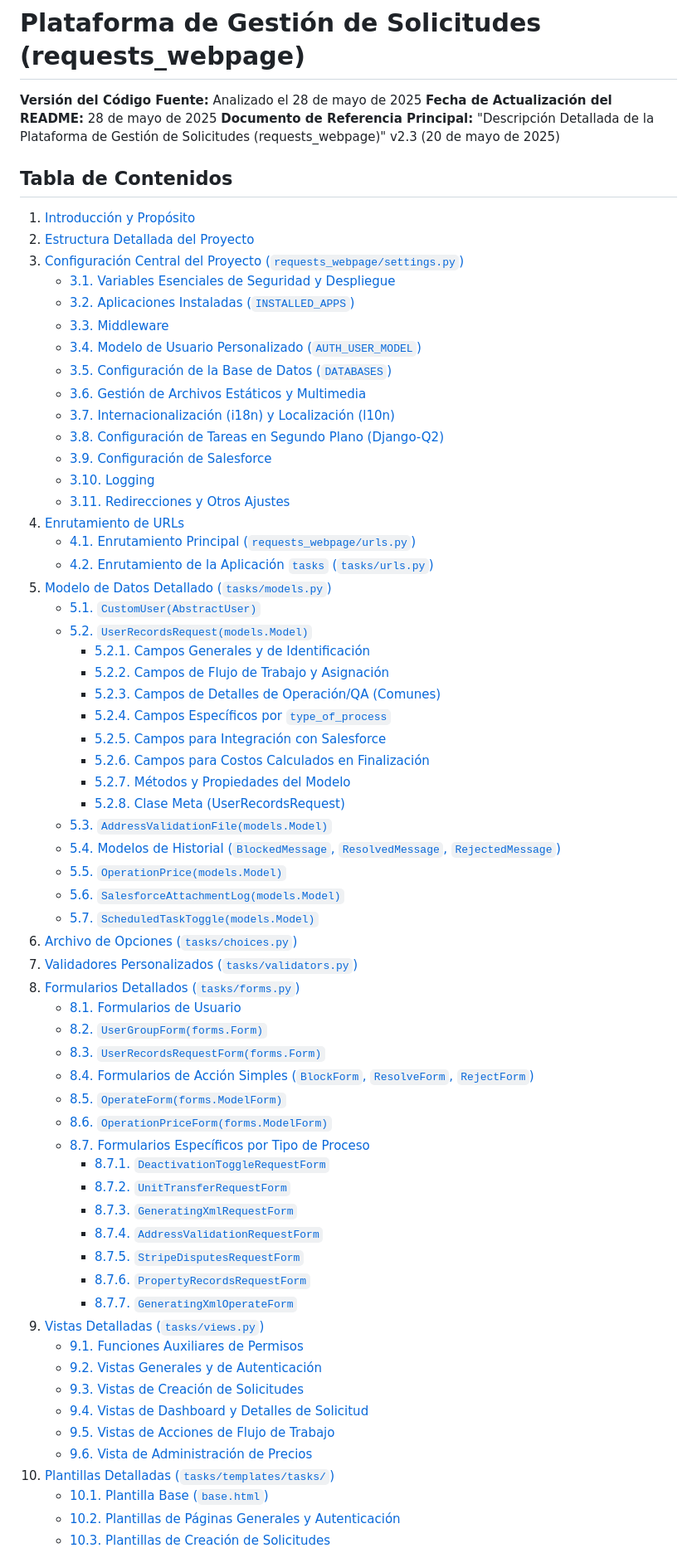
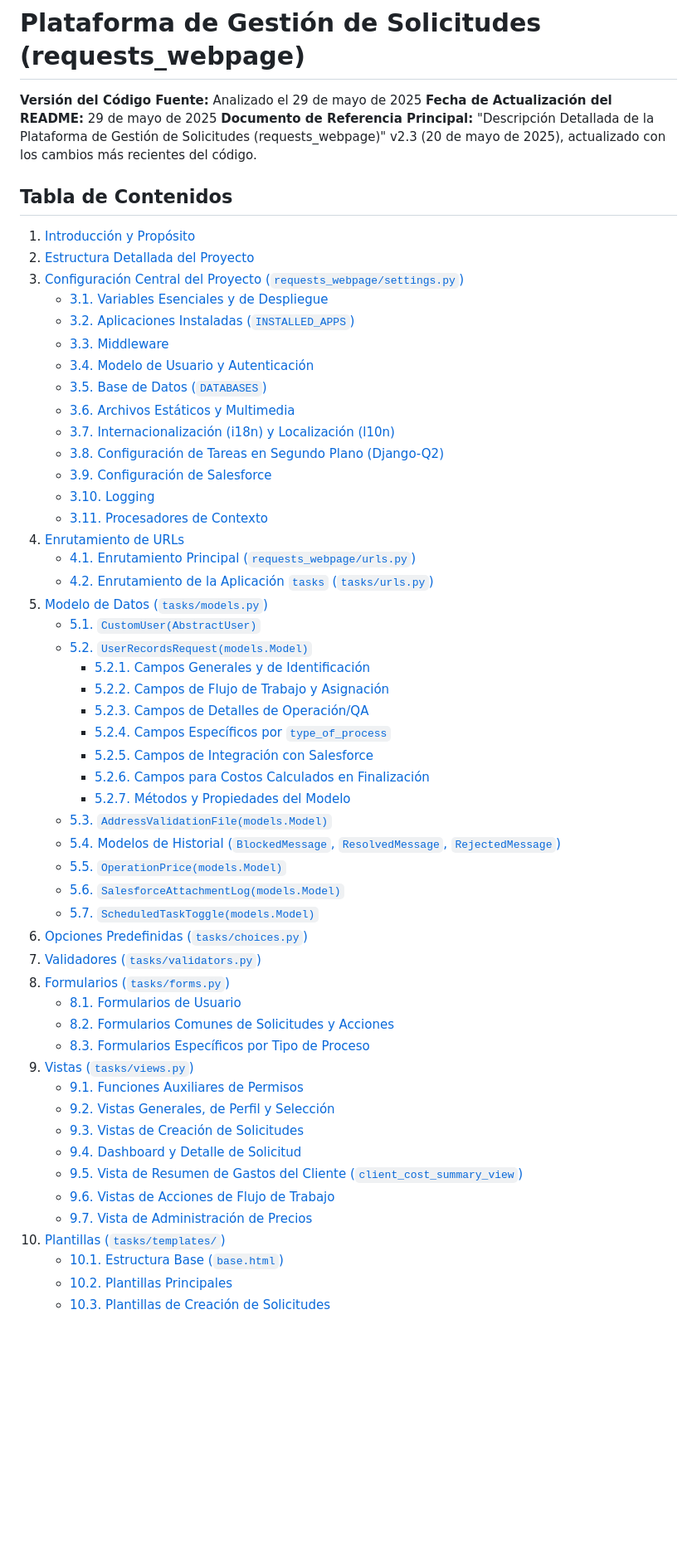
Before and after one commit to oscarmbv/requests-webpage, a Markdown page: README.md, the part around the change printed below. Shown: that part at 83% size. Rendered like a GitHub page; blank space fills up the shorter version.

```diff
--- a/README.md
+++ b/README.md
@@ -1,68 +1,57 @@
 # Plataforma de Gestión de Solicitudes (requests_webpage)
 
-**Versión del Código Fuente:** Analizado el 28 de mayo de 2025
-**Fecha de Actualización del README:** 28 de mayo de 2025
-**Documento de Referencia Principal:** "Descripción Detallada de la Plataforma de Gestión de Solicitudes (requests_webpage)" v2.3 (20 de mayo de 2025)
+**Versión del Código Fuente:** Analizado el 29 de mayo de 2025
+**Fecha de Actualización del README:** 29 de mayo de 2025
+**Documento de Referencia Principal:** "Descripción Detallada de la Plataforma de Gestión de Solicitudes (requests_webpage)" v2.3 (20 de mayo de 2025), actualizado con los cambios más recientes del código.
 
 ## Tabla de Contenidos
 1.  [Introducción y Propósito](#1-introducción-y-propósito)
 2.  [Estructura Detallada del Proyecto](#2-estructura-detallada-del-proyecto)
 3.  [Configuración Central del Proyecto (`requests_webpage/settings.py`)](#3-configuración-central-del-proyecto-requests_webpagesettingspy)
-    * [3.1. Variables Esenciales de Seguridad y Despliegue](#31-variables-esenciales-de-seguridad-y-despliegue)
+    * [3.1. Variables Esenciales y de Despliegue](#31-variables-esenciales-y-de-despliegue)
     * [3.2. Aplicaciones Instaladas (`INSTALLED_APPS`)](#32-aplicaciones-instaladas-installed_apps)
     * [3.3. Middleware](#33-middleware)
-    * [3.4. Modelo de Usuario Personalizado (`AUTH_USER_MODEL`)](#34-modelo-de-usuario-personalizado-auth_user_model)
-    * [3.5. Configuración de la Base de Datos (`DATABASES`)](#35-configuración-de-la-base-de-datos-databases)
-    * [3.6. Gestión de Archivos Estáticos y Multimedia](#36-gestión-de-archivos-estáticos-y-multimedia)
+    * [3.4. Modelo de Usuario y Autenticación](#34-modelo-de-usuario-y-autenticación)
+    * [3.5. Base de Datos (`DATABASES`)](#35-base-de-datos-databases)
+    * [3.6. Archivos Estáticos y Multimedia](#36-archivos-estáticos-y-multimedia)
     * [3.7. Internacionalización (i18n) y Localización (l10n)](#37-internacionalización-i18n-y-localización-l10n)
     * [3.8. Configuración de Tareas en Segundo Plano (Django-Q2)](#38-configuración-de-tareas-en-segundo-plano-django-q2)
     * [3.9. Configuración de Salesforce](#39-configuración-de-salesforce)
     * [3.10. Logging](#310-logging)
-    * [3.11. Redirecciones y Otros Ajustes](#311-redirecciones-y-otros-ajustes)
+    * [3.11. Procesadores de Contexto](#311-procesadores-de-contexto)
 4.  [Enrutamiento de URLs](#4-enrutamiento-de-urls)
     * [4.1. Enrutamiento Principal (`requests_webpage/urls.py`)](#41-enrutamiento-principal-requests_webpageurlspy)
     * [4.2. Enrutamiento de la Aplicación `tasks` (`tasks/urls.py`)](#42-enrutamiento-de-la-aplicación-tasks-tasksurlspy)
-5.  [Modelo de Datos Detallado (`tasks/models.py`)](#5-modelo-de-datos-detallado-tasksmodelspy)
+5.  [Modelo de Datos (`tasks/models.py`)](#5-modelo-de-datos-tasksmodelspy)
     * [5.1. `CustomUser(AbstractUser)`](#51-customuserabstractuser)
     * [5.2. `UserRecordsRequest(models.Model)`](#52-userrecordsrequestmodelsmodel)
         * [5.2.1. Campos Generales y de Identificación](#521-campos-generales-y-de-identificación)
         * [5.2.2. Campos de Flujo de Trabajo y Asignación](#522-campos-de-flujo-de-trabajo-y-asignación)
-        * [5.2.3. Campos de Detalles de Operación/QA (Comunes)](#523-campos-de-detalles-de-operaciónqa-comunes)
+        * [5.2.3. Campos de Detalles de Operación/QA](#523-campos-de-detalles-de-operaciónqa)
         * [5.2.4. Campos Específicos por `type_of_process`](#524-campos-específicos-por-type_of_process)
-        * [5.2.5. Campos para Integración con Salesforce](#525-campos-para-integración-con-salesforce)
+        * [5.2.5. Campos de Integración con Salesforce](#525-campos-de-integración-con-salesforce)
         * [5.2.6. Campos para Costos Calculados en Finalización](#526-campos-para-costos-calculados-en-finalización)
         * [5.2.7. Métodos y Propiedades del Modelo](#527-métodos-y-propiedades-del-modelo)
-        * [5.2.8. Clase Meta (UserRecordsRequest)](#528-clase-meta-userrecordsrequest)
     * [5.3. `AddressValidationFile(models.Model)`](#53-addressvalidationfilemodelsmodel)
     * [5.4. Modelos de Historial (`BlockedMessage`, `ResolvedMessage`, `RejectedMessage`)](#54-modelos-de-historial-blockedmessage-resolvedmessage-rejectedmessage)
     * [5.5. `OperationPrice(models.Model)`](#55-operationpricemodelsmodel)
     * [5.6. `SalesforceAttachmentLog(models.Model)`](#56-salesforceattachmentlogmodelsmodel)
     * [5.7. `ScheduledTaskToggle(models.Model)`](#57-scheduledtasktogglemodelsmodel)
-6.  [Archivo de Opciones (`tasks/choices.py`)](#6-archivo-de-opciones-taskschoicespy)
-7.  [Validadores Personalizados (`tasks/validators.py`)](#7-validadores-personalizados-tasksvalidatorspy)
-8.  [Formularios Detallados (`tasks/forms.py`)](#8-formularios-detallados-tasksformspy)
+6.  [Opciones Predefinidas (`tasks/choices.py`)](#6-opciones-predefinidas-taskschoicespy)
+7.  [Validadores (`tasks/validators.py`)](#7-validadores-tasksvalidatorspy)
+8.  [Formularios (`tasks/forms.py`)](#8-formularios-tasksformspy)
     * [8.1. Formularios de Usuario](#81-formularios-de-usuario)
-    * [8.2. `UserGroupForm(forms.Form)`](#82-usergroupformformsform)
-    * [8.3. `UserRecordsRequestForm(forms.Form)`](#83-userrecordsrequestformformsform)
-    * [8.4. Formularios de Acción Simples (`BlockForm`, `ResolveForm`, `RejectForm`)](#84-formularios-de-acción-simples-blockform-resolveform-rejectform)
-    * [8.5. `OperateForm(forms.ModelForm)`](#85-operateformformsmodelform)
-    * [8.6. `OperationPriceForm(forms.ModelForm)`](#86-operationpriceformformsmodelform)
-    * [8.7. Formularios Específicos por Tipo de Proceso](#87-formularios-específicos-por-tipo-de-proceso)
-        * [8.7.1. `DeactivationToggleRequestForm`](#871-deactivationtogglerequestform)
-        * [8.7.2. `UnitTransferRequestForm`](#872-unittransferrequestform)
-        * [8.7.3. `GeneratingXmlRequestForm`](#873-generatingxmlrequestform)
-        * [8.7.4. `AddressValidationRequestForm`](#874-addressvalidationrequestform)
-        * [8.7.5. `StripeDisputesRequestForm`](#875-stripedisputesrequestform)
-        * [8.7.6. `PropertyRecordsRequestForm`](#876-propertyrecordsrequestform)
-        * [8.7.7. `GeneratingXmlOperateForm`](#877-generatingxmloperateform)
-9.  [Vistas Detalladas (`tasks/views.py`)](#9-vistas-detalladas-tasksviewspy)
+    * [8.2. Formularios Comunes de Solicitudes y Acciones](#82-formularios-comunes-de-solicitudes-y-acciones)
+    * [8.3. Formularios Específicos por Tipo de Proceso](#83-formularios-específicos-por-tipo-de-proceso)
+9.  [Vistas (`tasks/views.py`)](#9-vistas-tasksviewspy)
     * [9.1. Funciones Auxiliares de Permisos](#91-funciones-auxiliares-de-permisos)
-    * [9.2. Vistas Generales y de Autenticación](#92-vistas-generales-y-de-autenticación)
+    * [9.2. Vistas Generales, de Perfil y Selección](#92-vistas-generales-de-perfil-y-selección)
     * [9.3. Vistas de Creación de Solicitudes](#93-vistas-de-creación-de-solicitudes)
-    * [9.4. Vistas de Dashboard y Detalles de Solicitud](#94-vistas-de-dashboard-y-detalles-de-solicitud)
-    * [9.5. Vistas de Acciones de Flujo de Trabajo](#95-vistas-de-acciones-de-flujo-de-trabajo)
-    * [9.6. Vista de Administración de Precios](#96-vista-de-administración-de-precios)
-10. [Plantillas Detalladas (`tasks/templates/tasks/`)](#10-plantillas-detalladas-taskstemplatestasks)
-    * [10.1. Plantilla Base (`base.html`)](#101-plantilla-base-basehtml)
-    * [10.2. Plantillas de Páginas Generales y Autenticación](#102-plantillas-de-páginas-generales-y-autenticación)
+    * [9.4. Dashboard y Detalle de Solicitud](#94-dashboard-y-detalle-de-solicitud)
+    * [9.5. Vista de Resumen de Gastos del Cliente (`client_cost_summary_view`)](#95-vista-de-resumen-de-gastos-del-cliente-client_cost_summary_view)
+    * [9.6. Vistas de Acciones de Flujo de Trabajo](#96-vistas-de-acciones-de-flujo-de-trabajo)
+    * [9.7. Vista de Administración de Precios](#97-vista-de-administración-de-precios)
+10. [Plantillas (`tasks/templates/`)](#10-plantillas-taskstemplates)
+    * [10.1. Estructura Base (`base.html`)](#101-estructura-base-basehtml)
+    * [10.2. Plantillas Principales](#102-plantillas-principales)
     * [10.3. Plantillas de Creación de Solicitudes](#103-plantillas-de-creación-de-solicitudes)
```
Also changed, not shown: other parts of README.md (+206 -306 lines).
